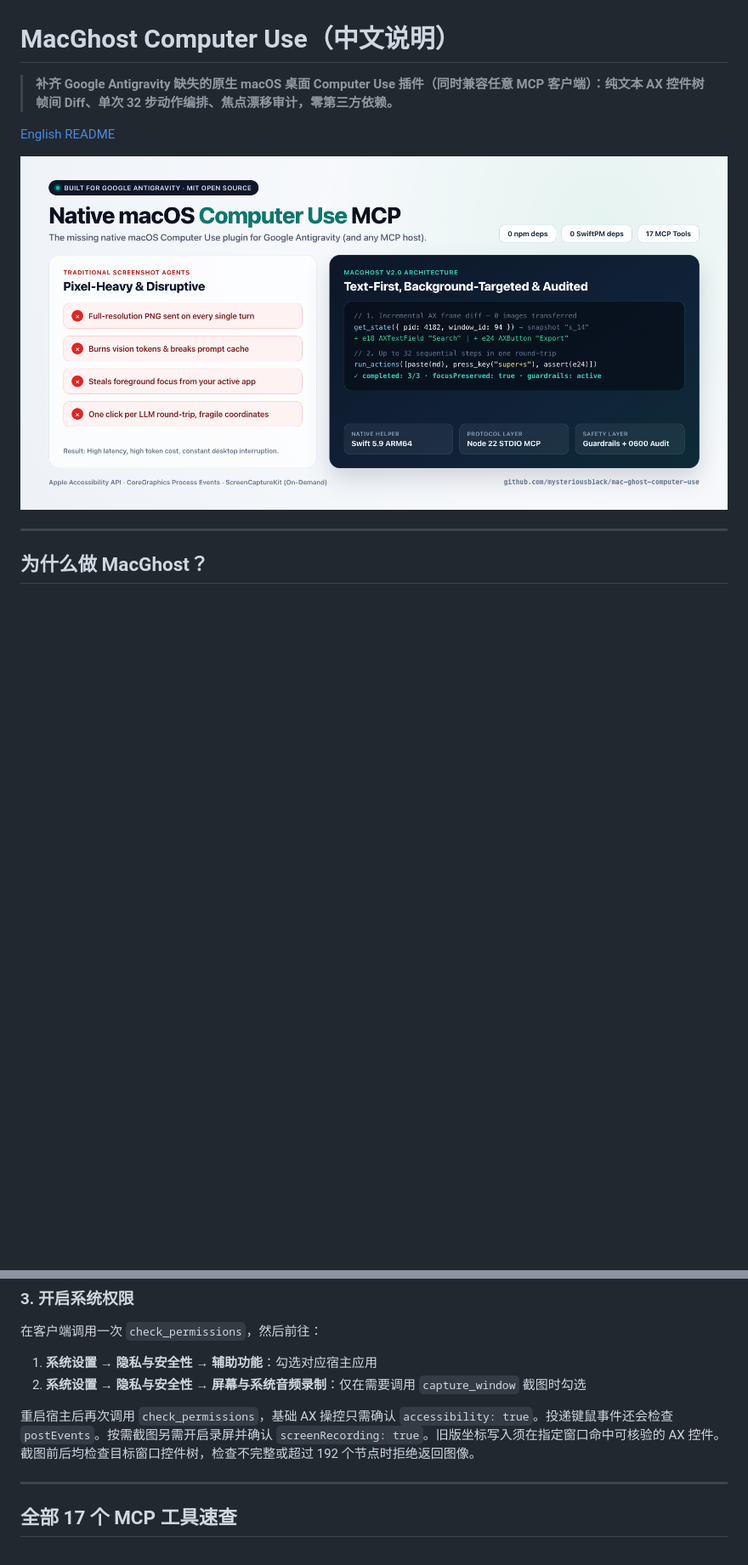
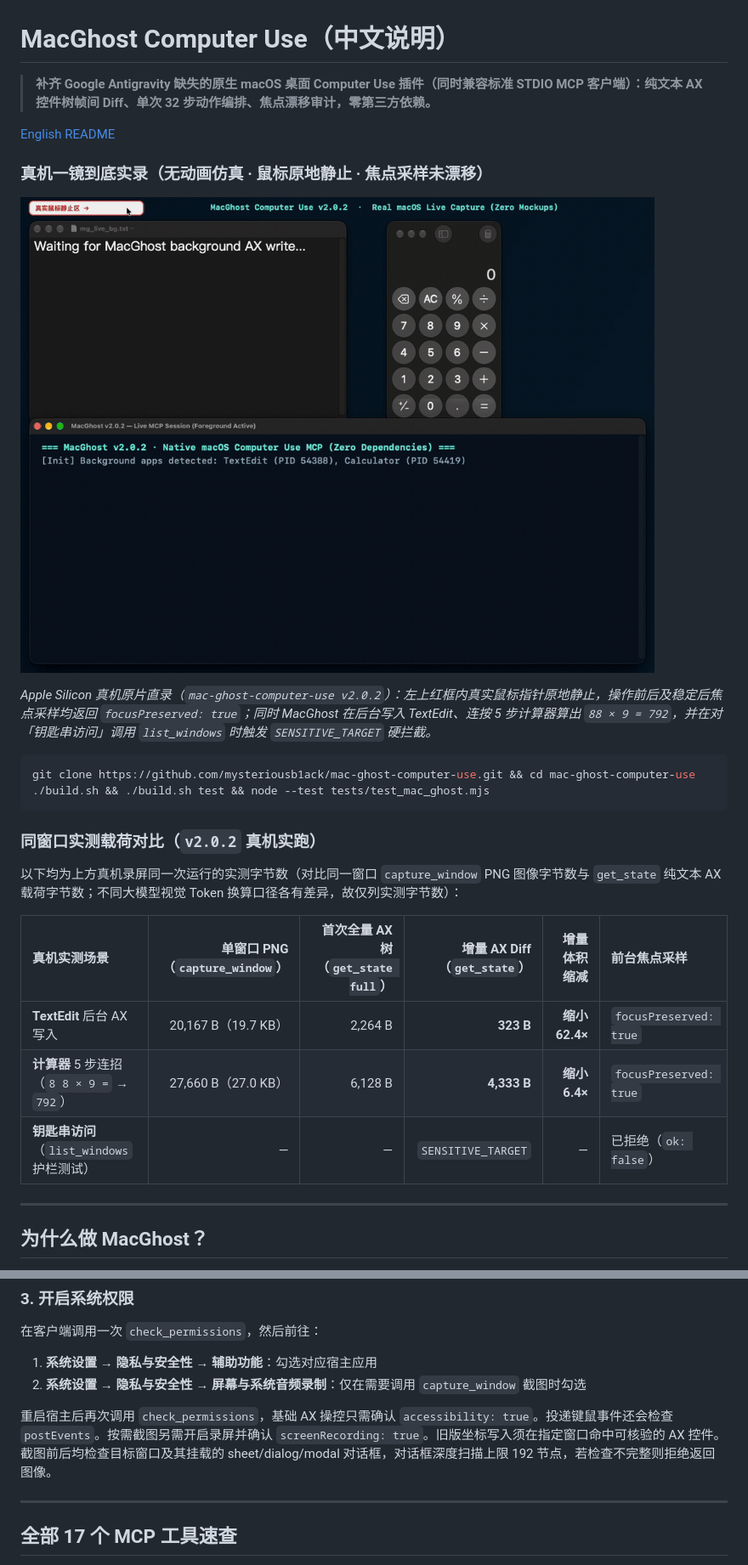
Before and after one commit to mysteriousb1ack/mac-ghost-computer-use, a Markdown page: README_ZH.md, 2 parts joined by grey strips. Shown at 85% size. GitHub-like rendering; pictures changed too: assets/demo_real.gif (added); blank space fills up the shorter version.

````diff
--- a/README_ZH.md
+++ b/README_ZH.md
@@ -1,10 +1,29 @@
 # MacGhost Computer Use（中文说明）
 
-> **补齐 Google Antigravity 缺失的原生 macOS 桌面 Computer Use 插件（同时兼容任意 MCP 客户端）：纯文本 AX 控件树帧间 Diff、单次 32 步动作编排、焦点漂移审计，零第三方依赖。**
+> **补齐 Google Antigravity 缺失的原生 macOS 桌面 Computer Use 插件（同时兼容标准 STDIO MCP 客户端）：纯文本 AX 控件树帧间 Diff、单次 32 步动作编排、焦点漂移审计，零第三方依赖。**
 
 [English README](README.md)
 
-![MacGhost Architecture Overview](assets/hero_architecture.png)
+### 真机一镜到底实录（无动画仿真 · 鼠标原地静止 · 焦点采样未漂移）
+
+![MacGhost v2.0.2 真机实录演示](assets/demo_real.gif)
+
+*Apple Silicon 真机原片直录（`mac-ghost-computer-use v2.0.2`）：左上红框内真实鼠标指针原地静止，操作前后及稳定后焦点采样均返回 `focusPreserved: true`；同时 MacGhost 在后台写入 TextEdit、连按 5 步计算器算出 `88 × 9 = 792`，并在对「钥匙串访问」调用 `list_windows` 时触发 `SENSITIVE_TARGET` 硬拦截。*
+
+```bash
+git clone https://github.com/mysteriousb1ack/mac-ghost-computer-use.git && cd mac-ghost-computer-use
+./build.sh && ./build.sh test && node --test tests/test_mac_ghost.mjs
+```
+
+### 同窗口实测载荷对比（`v2.0.2` 真机实跑）
+
+以下均为上方真机录屏同一次运行的实测字节数（对比同一窗口 `capture_window` PNG 图像字节数与 `get_state` 纯文本 AX 载荷字节数；不同大模型视觉 Token 换算口径各有差异，故仅列实测字节数）：
+
+| 真机实测场景 | 单窗口 PNG（`capture_window`） | 首次全量 AX 树（`get_state full`） | 增量 AX Diff（`get_state`） | 增量体积缩减 | 前台焦点采样 |
+| :--- | ---: | ---: | ---: | ---: | :--- |
+| **TextEdit** 后台 AX 写入 | 20,167 B（19.7 KB） | 2,264 B | **323 B** | **缩小 62.4×** | `focusPreserved: true` |
+| **计算器** 5 步连招（`8 8 × 9 =` → `792`） | 27,660 B（27.0 KB） | 6,128 B | **4,333 B** | **缩小 6.4×** | `focusPreserved: true` |
+| **钥匙串访问**（`list_windows` 护栏测试） | — | — | `SENSITIVE_TARGET` | — | 已拒绝（`ok: false`） |
 
 ---
 
@@ -73,7 +98,7 @@ node --test tests/test_mac_ghost.mjs
 1. **系统设置 → 隐私与安全性 → 辅助功能**：勾选对应宿主应用
 2. **系统设置 → 隐私与安全性 → 屏幕与系统音频录制**：仅在需要调用 `capture_window` 截图时勾选
 
-重启宿主后再次调用 `check_permissions`，基础 AX 操控只需确认 `accessibility: true`。投递键鼠事件还会检查 `postEvents`。按需截图另需开启录屏并确认 `screenRecording: true`。旧版坐标写入须在指定窗口命中可核验的 AX 控件。截图前后均检查目标窗口控件树，检查不完整或超过 192 个节点时拒绝返回图像。
+重启宿主后再次调用 `check_permissions`，基础 AX 操控只需确认 `accessibility: true`。投递键鼠事件还会检查 `postEvents`。按需截图另需开启录屏并确认 `screenRecording: true`。旧版坐标写入须在指定窗口命中可核验的 AX 控件。截图前后均检查目标窗口及其挂载的 sheet/dialog/modal 对话框，对话框深度扫描上限 192 节点，若检查不完整则拒绝返回图像。
 
 ---
 
````
Also changed, not shown: other parts of README_ZH.md (+7 -1 lines), README.md (+27 -5 lines).
